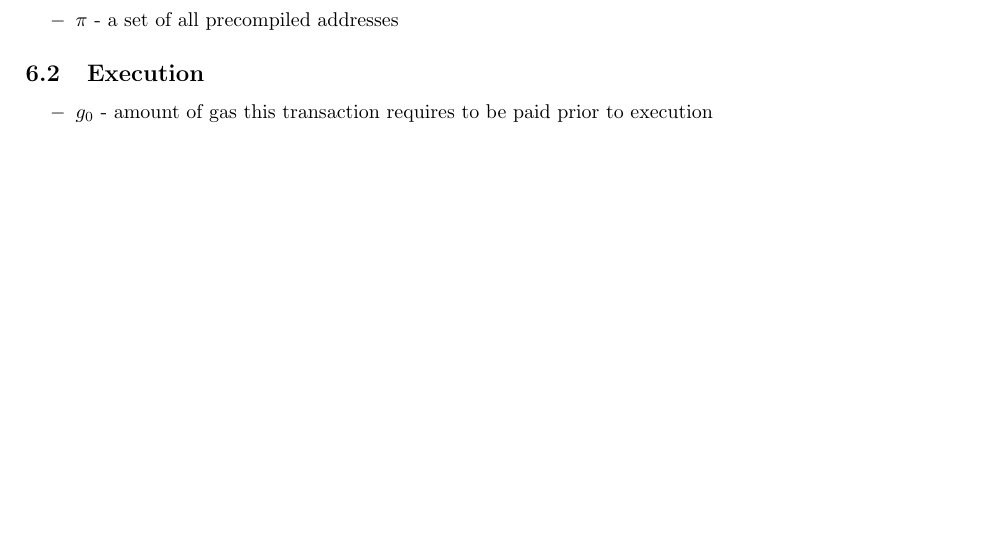
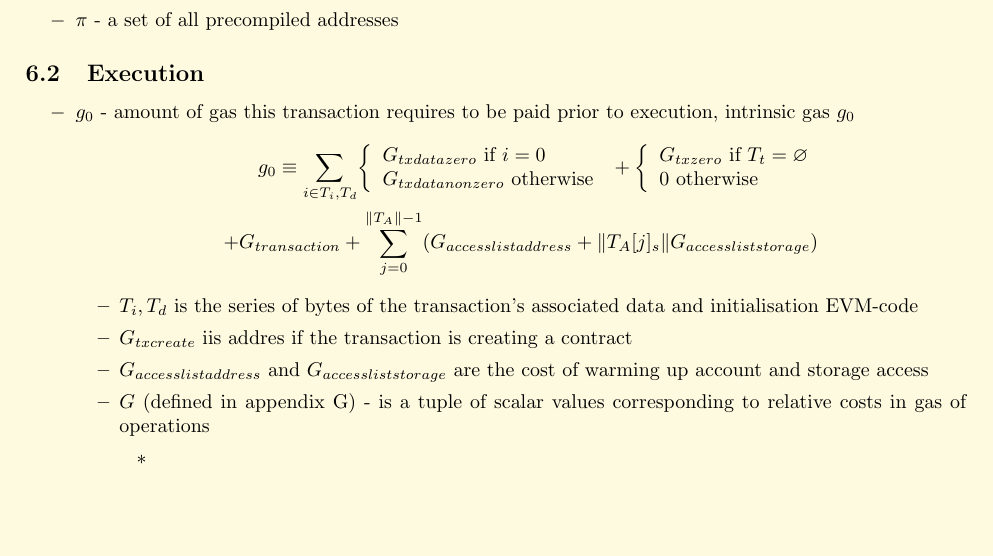
Before and after one commit to mmsaki/yellow-paper-summary, a LaTeX document (yellow-paper-meek/main.tex): part of page 6 of 6, cut so that both start at the same text. Compiled offline with pdfLaTeX.

Commit message:
new updates

```diff
--- a/yellow-paper-meek/main.tex
+++ b/yellow-paper-meek/main.tex
@@ -1,4 +1,5 @@
 \documentclass{article}
+\usepackage[dvipsnames]{xcolor}
 \usepackage{graphicx} % Required for inserting images
 \usepackage{amssymb}
 \usepackage{bm}
@@ -7,6 +8,11 @@
 \usepackage{listings}
 \usepackage{xcolor}
 \usepackage{geometry}
+\usepackage{blindtext}
+\usepackage{color}
+\definecolor{yellow}{HTML}{FEFAE0}
+\pagecolor{yellow}
+\color{black}
 % \usepackage{showframe} % This line can be used to clearly show the new margins %
 \newgeometry{vmargin={25mm}, hmargin={25mm,25mm}}
 \hypersetup{
@@ -341,7 +347,32 @@ $Accrued \text{ } substate$ ($A$) is the information that is acted upon immediat
 \subsection{Execution}
 
 \begin{itemize}
-    \item[$-$] $g_0$ - amount of gas this transaction requires to be paid prior to execution
+    \item[$-$] $g_0$ - amount of gas this transaction requires to be paid prior to execution, intrinsic gas $g_0$
+    \begin{align*}
+        g_0 \equiv \sum_{i \in T_i, T_d} \biggl\{
+            \begin{array}{ll}
+                G_{txdatazero} \text{ if } i=0\\
+                G_{txdatanonzero} \text{ otherwise }\\
+            \end{array}
+            + \biggl\{
+                \begin{array}{ll}
+                    G_{txzero} \text{ if } T_t = \varnothing \\
+                    0 \text{ otherwise} \\
+                \end{array} \\
+            + G_{transaction}
+            + \sum_{j=0}^{\parallel T_A \parallel - 1}
+            (G_{accesslistaddress}
+            + \| T_A[j]_s \| G_{accessliststorage})
+    \end{align*}
+    \begin{itemize}
+        \item $T_i, T_d$ is the series of bytes of the transaction's associated data and initialisation EVM-code
+        \item $G_{txcreate}$ iis addres if the transaction is creating a contract
+        \item $G_{accesslistaddress}$ and $G_{accessliststorage}$ are the cost of warming up account and storage access
+        \item $G$ (defined in appendix G) - is a tuple of scalar values corresponding to relative costs in gas of operations
+        \begin{itemize}
+            \item
+        \end{itemize}
+    \end{itemize}
     % \item[$-$]
     % \item[$-$]
     % \item[$-$]
```
Also changed, not shown: yellow-paper-meek/main.pdf, yellow-paper-meek/main.tex (2 more changed lines).
